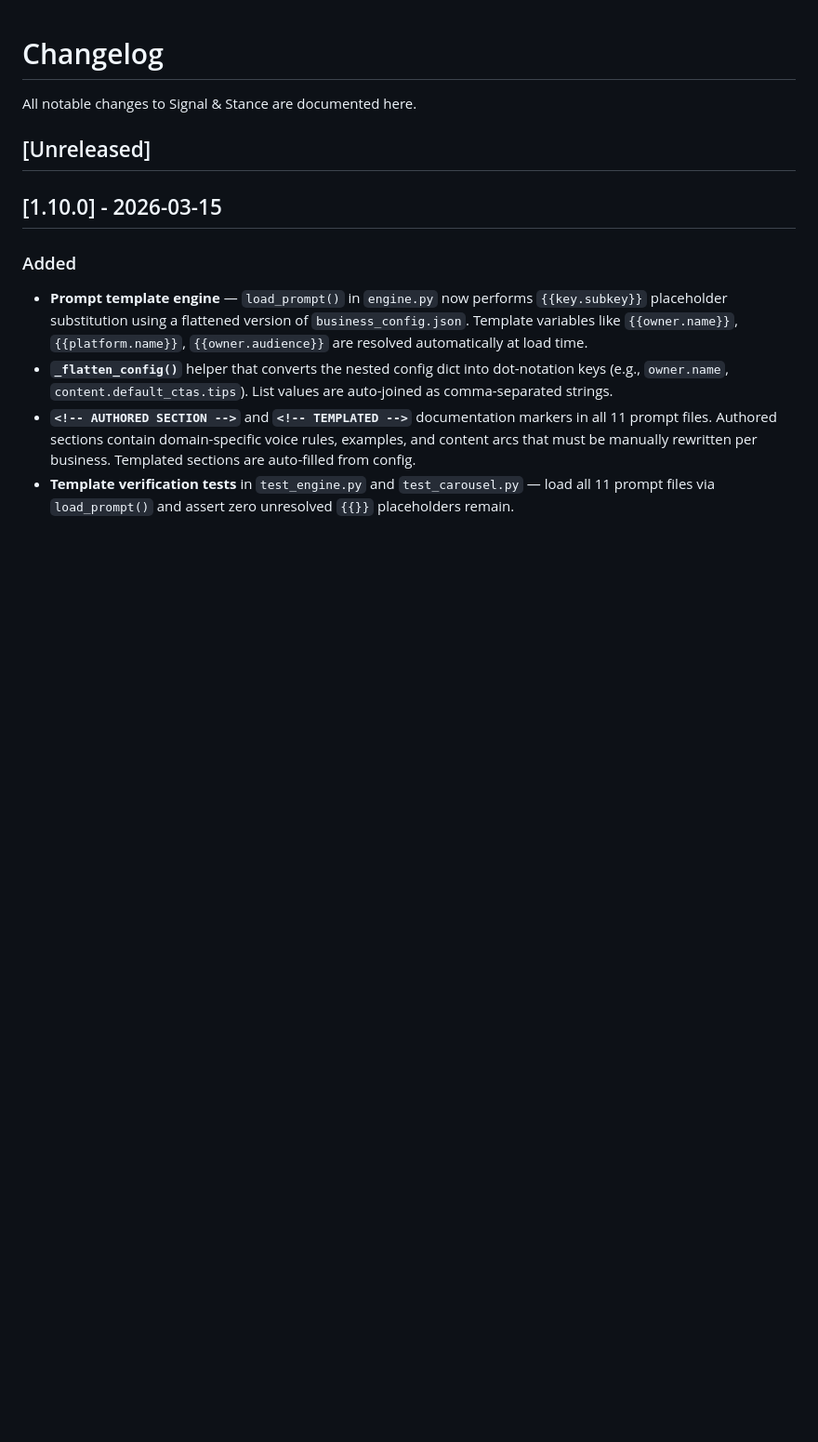
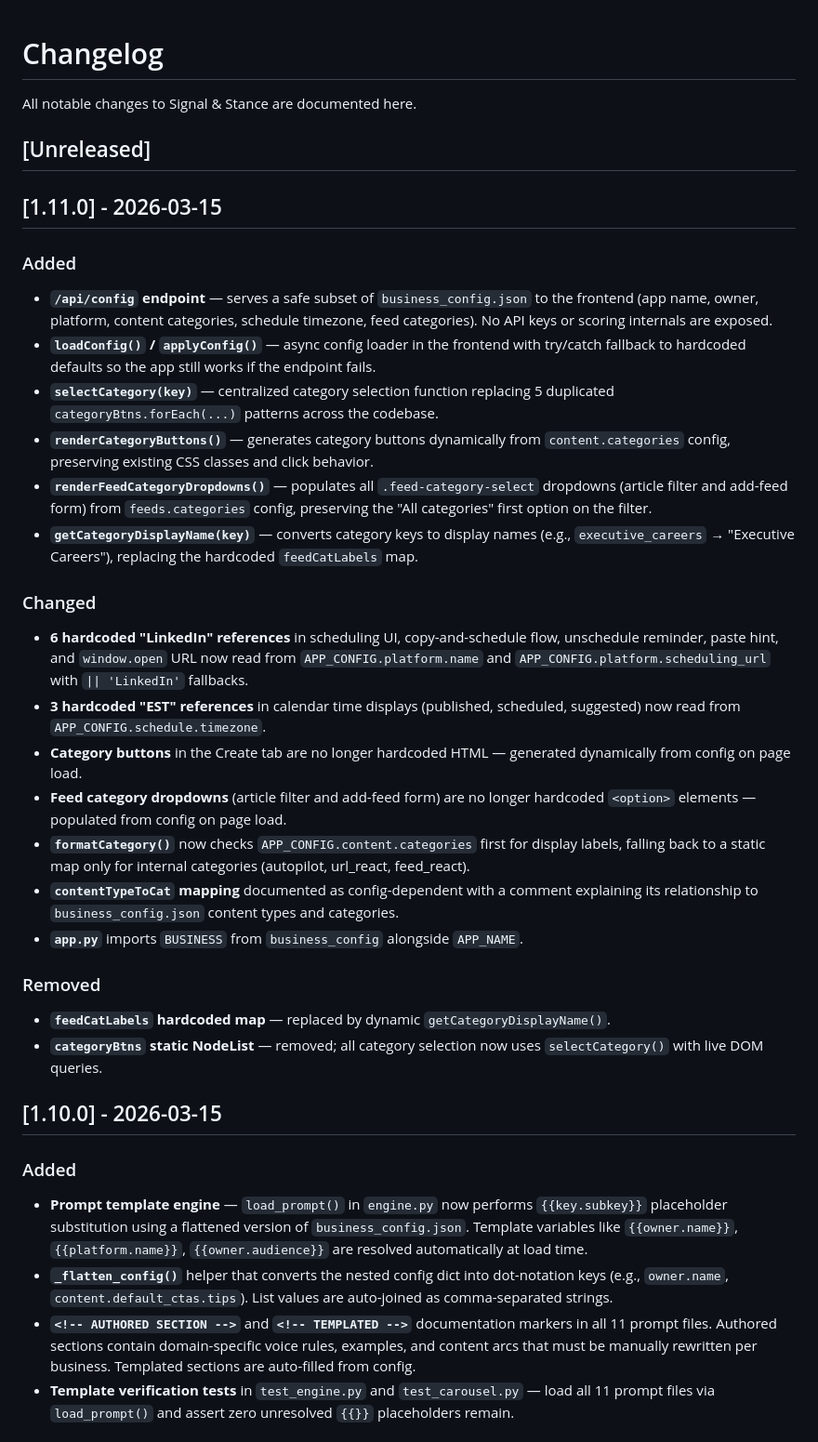
Before and after one commit to stonemorgan/signalstance, a Markdown page: signal-and-stance/CHANGELOG.md, the part around the change. Shown at 93% size. Drawn GitHub-style; blank space fills up the shorter version.

```diff
--- a/signal-and-stance/CHANGELOG.md
+++ b/signal-and-stance/CHANGELOG.md
@@ -3,6 +3,29 @@
 All notable changes to Signal & Stance are documented here.
 
 ## [Unreleased]
+
+## [1.11.0] - 2026-03-15
+
+### Added
+- **`/api/config` endpoint** — serves a safe subset of `business_config.json` to the frontend (app name, owner, platform, content categories, schedule timezone, feed categories). No API keys or scoring internals are exposed.
+- **`loadConfig()` / `applyConfig()`** — async config loader in the frontend with try/catch fallback to hardcoded defaults so the app still works if the endpoint fails.
+- **`selectCategory(key)`** — centralized category selection function replacing 5 duplicated `categoryBtns.forEach(...)` patterns across the codebase.
+- **`renderCategoryButtons()`** — generates category buttons dynamically from `content.categories` config, preserving existing CSS classes and click behavior.
+- **`renderFeedCategoryDropdowns()`** — populates all `.feed-category-select` dropdowns (article filter and add-feed form) from `feeds.categories` config, preserving the "All categories" first option on the filter.
+- **`getCategoryDisplayName(key)`** — converts category keys to display names (e.g., `executive_careers` → "Executive Careers"), replacing the hardcoded `feedCatLabels` map.
+
+### Changed
+- **6 hardcoded "LinkedIn" references** in scheduling UI, copy-and-schedule flow, unschedule reminder, paste hint, and `window.open` URL now read from `APP_CONFIG.platform.name` and `APP_CONFIG.platform.scheduling_url` with `|| 'LinkedIn'` fallbacks.
+- **3 hardcoded "EST" references** in calendar time displays (published, scheduled, suggested) now read from `APP_CONFIG.schedule.timezone`.
+- **Category buttons** in the Create tab are no longer hardcoded HTML — generated dynamically from config on page load.
+- **Feed category dropdowns** (article filter and add-feed form) are no longer hardcoded `<option>` elements — populated from config on page load.
+- **`formatCategory()`** now checks `APP_CONFIG.content.categories` first for display labels, falling back to a static map only for internal categories (autopilot, url_react, feed_react).
+- **`contentTypeToCat` mapping** documented as config-dependent with a comment explaining its relationship to `business_config.json` content types and categories.
+- **`app.py`** imports `BUSINESS` from `business_config` alongside `APP_NAME`.
+
+### Removed
+- **`feedCatLabels` hardcoded map** — replaced by dynamic `getCategoryDisplayName()`.
+- **`categoryBtns` static NodeList** — removed; all category selection now uses `selectCategory()` with live DOM queries.
 
 ## [1.10.0] - 2026-03-15
 
```
Also changed, not shown: signal-and-stance/README.md (+4 -2 lines).
